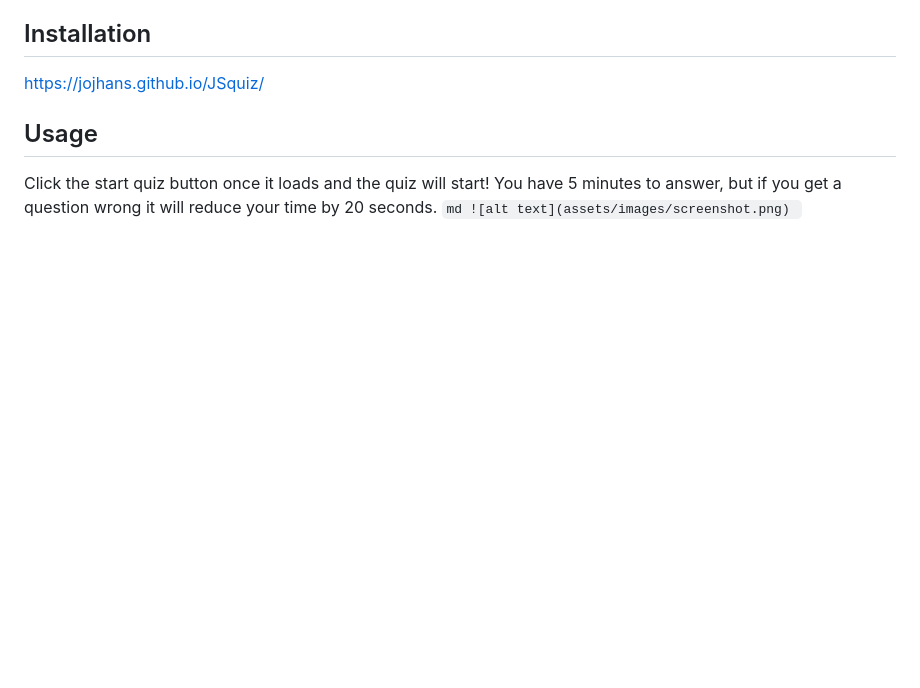
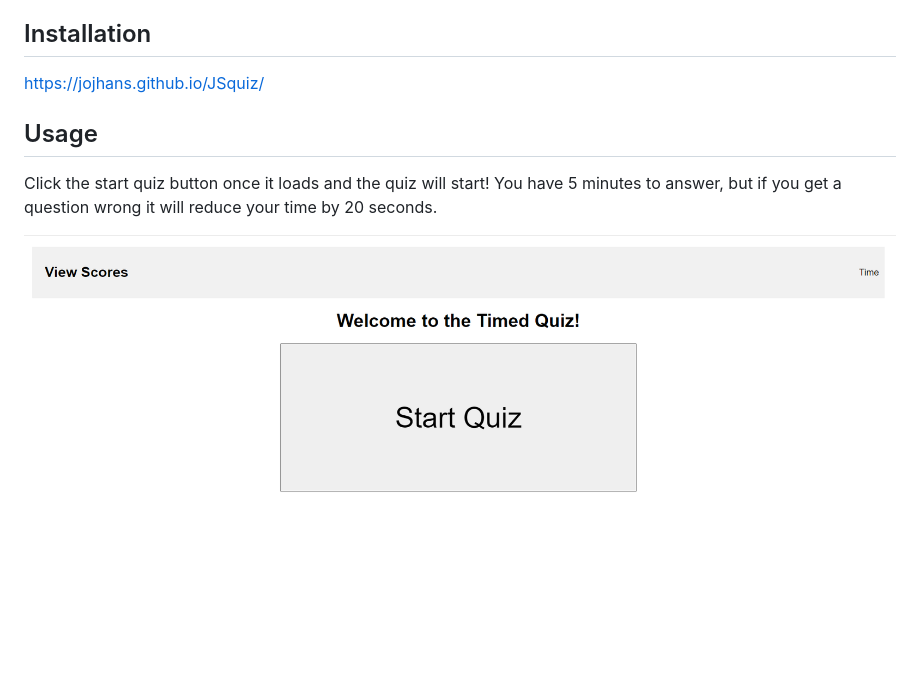
Before and after one commit to JojhanS/JSquiz, a Markdown page: README.md, the part around the change. Rendered like a GitHub page; pictures changed too: assets/images/screenshot.png (added); blank space fills up the shorter version.

Commit message:
added image to readme

````diff
--- a/README.md
+++ b/README.md
@@ -11,6 +11,5 @@ https://jojhans.github.io/JSquiz/
 ## Usage
 
 Click the start quiz button once it loads and the quiz will start! You have 5 minutes to answer, but if you get a question wrong it will reduce your time by 20 seconds.
-    ```md
-    ![alt text](assets/images/screenshot.png)
-    ```
+
+![Website](./assets/images/screenshot.png)
````
